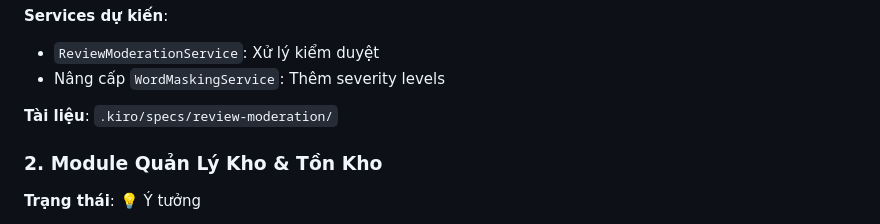
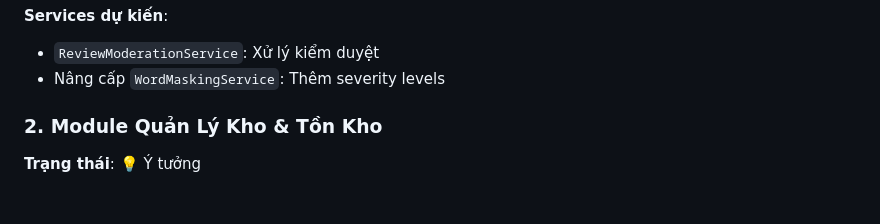
Before and after one commit to duchuyn04/Fruitables, a Markdown page: README.md, the part around the change. GitHub-like rendering; blank space fills up the shorter version.

```diff
--- a/README.md
+++ b/README.md
@@ -293,7 +293,6 @@ Fruitables.Tests/                 # Test project
 - `ReviewModerationService`: Xử lý kiểm duyệt
 - Nâng cấp `WordMaskingService`: Thêm severity levels
 
-**Tài liệu**: `.kiro/specs/review-moderation/`
 
 ### 2. Module Quản Lý Kho & Tồn Kho
 **Trạng thái**: 💡 Ý tưởng
```
